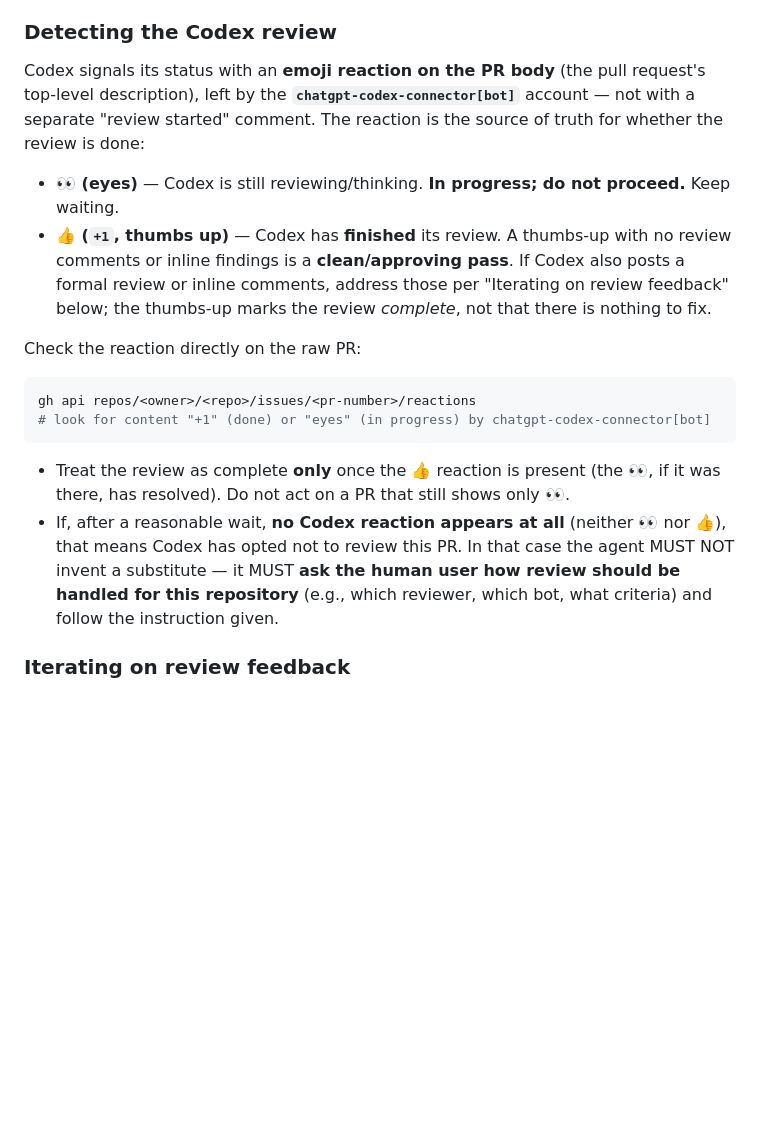
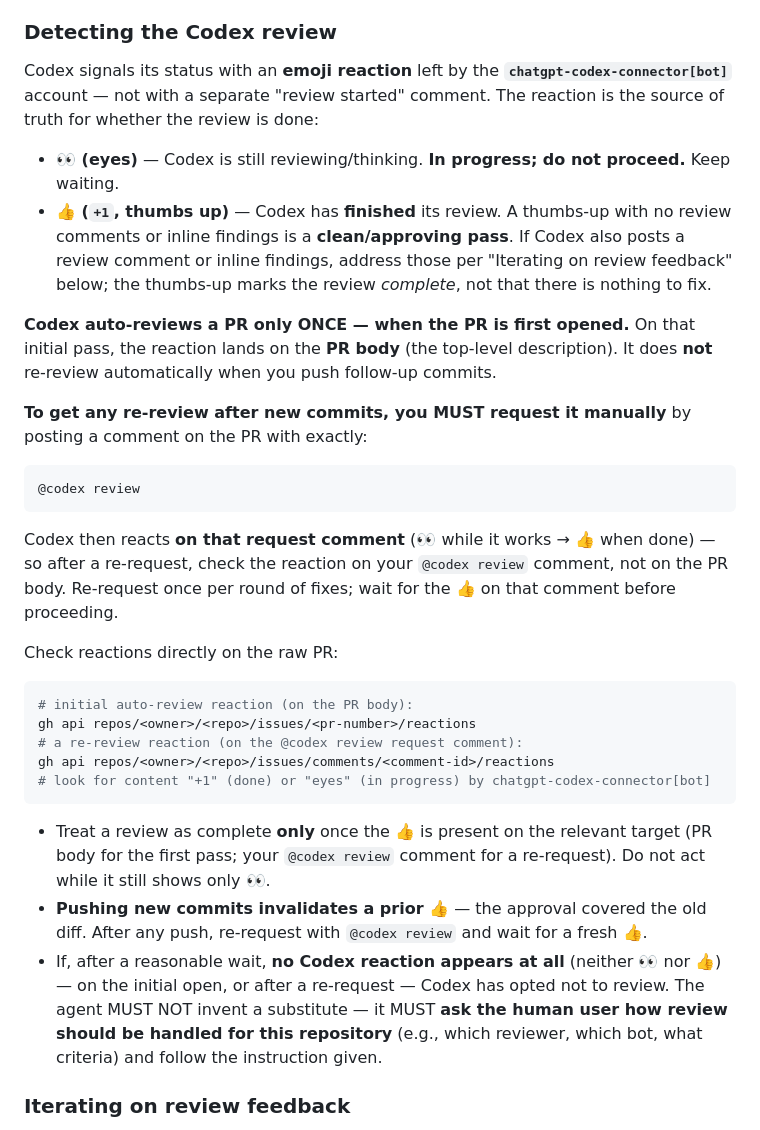
Before and after one commit to HrudithL/whetstone, a Markdown page: CONTRIBUTING.md, the part around the change. Rendered like a GitHub page; blank space fills up the shorter version.

Commit message:
Clarify Codex re-review is manual (@codex review), reaction on the comment
Codex auto-reviews only once, on PR open (reaction on the PR body). Follow-up
commits do NOT trigger a re-review — request one with a `@codex review` comment,
and Codex then reacts (👀/👍) on that request comment. Pushing new commits
invalidates a prior 👍; re-request and wait for a fresh one.

Co-Authored-By: Claude Opus 4.8 (1M context) <noreply@anthropic.com>

````diff
--- a/CONTRIBUTING.md
+++ b/CONTRIBUTING.md
@@ -164,20 +164,34 @@ heavier ST job, the full run takes longer — waiting for it is deliberate, not
 
 ### Detecting the Codex review
 
-Codex signals its status with an **emoji reaction on the PR body** (the pull request's top-level description), left by the **`chatgpt-codex-connector[bot]`** account — not with a separate "review started" comment. The reaction is the source of truth for whether the review is done:
+Codex signals its status with an **emoji reaction** left by the **`chatgpt-codex-connector[bot]`** account — not with a separate "review started" comment. The reaction is the source of truth for whether the review is done:
 
 - **👀 (eyes)** — Codex is still reviewing/thinking. **In progress; do not proceed.** Keep waiting.
-- **👍 (`+1`, thumbs up)** — Codex has **finished** its review. A thumbs-up with no review comments or inline findings is a **clean/approving pass**. If Codex also posts a formal review or inline comments, address those per "Iterating on review feedback" below; the thumbs-up marks the review *complete*, not that there is nothing to fix.
+- **👍 (`+1`, thumbs up)** — Codex has **finished** its review. A thumbs-up with no review comments or inline findings is a **clean/approving pass**. If Codex also posts a review comment or inline findings, address those per "Iterating on review feedback" below; the thumbs-up marks the review *complete*, not that there is nothing to fix.
 
-Check the reaction directly on the raw PR:
+**Codex auto-reviews a PR only ONCE — when the PR is first opened.** On that initial pass, the reaction lands on the **PR body** (the top-level description). It does **not** re-review automatically when you push follow-up commits.
+
+**To get any re-review after new commits, you MUST request it manually** by posting a comment on the PR with exactly:
+
+```
+@codex review
+```
+
+Codex then reacts **on that request comment** (👀 while it works → 👍 when done) — so after a re-request, check the reaction on your `@codex review` comment, not on the PR body. Re-request once per round of fixes; wait for the 👍 on that comment before proceeding.
+
+Check reactions directly on the raw PR:
 
 ```sh
+# initial auto-review reaction (on the PR body):
 gh api repos/<owner>/<repo>/issues/<pr-number>/reactions
+# a re-review reaction (on the @codex review request comment):
+gh api repos/<owner>/<repo>/issues/comments/<comment-id>/reactions
 # look for content "+1" (done) or "eyes" (in progress) by chatgpt-codex-connector[bot]
 ```
 
-- Treat the review as complete **only** once the 👍 reaction is present (the 👀, if it was there, has resolved). Do not act on a PR that still shows only 👀.
-- If, after a reasonable wait, **no Codex reaction appears at all** (neither 👀 nor 👍), that means Codex has opted not to review this PR. In that case the agent MUST NOT invent a substitute — it MUST **ask the human user how review should be handled for this repository** (e.g., which reviewer, which bot, what criteria) and follow the instruction given.
+- Treat a review as complete **only** once the 👍 is present on the relevant target (PR body for the first pass; your `@codex review` comment for a re-request). Do not act while it still shows only 👀.
+- **Pushing new commits invalidates a prior 👍** — the approval covered the old diff. After any push, re-request with `@codex review` and wait for a fresh 👍.
+- If, after a reasonable wait, **no Codex reaction appears at all** (neither 👀 nor 👍) — on the initial open, or after a re-request — Codex has opted not to review. The agent MUST NOT invent a substitute — it MUST **ask the human user how review should be handled for this repository** (e.g., which reviewer, which bot, what criteria) and follow the instruction given.
 
 ### Iterating on review feedback
 
````
